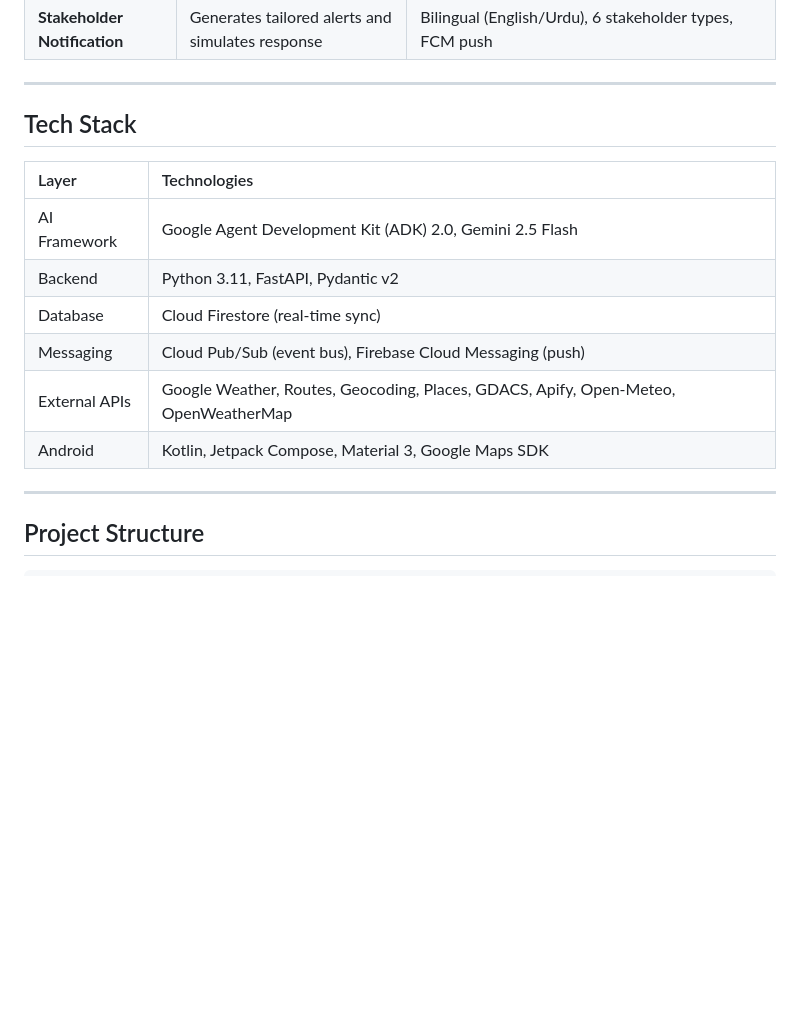
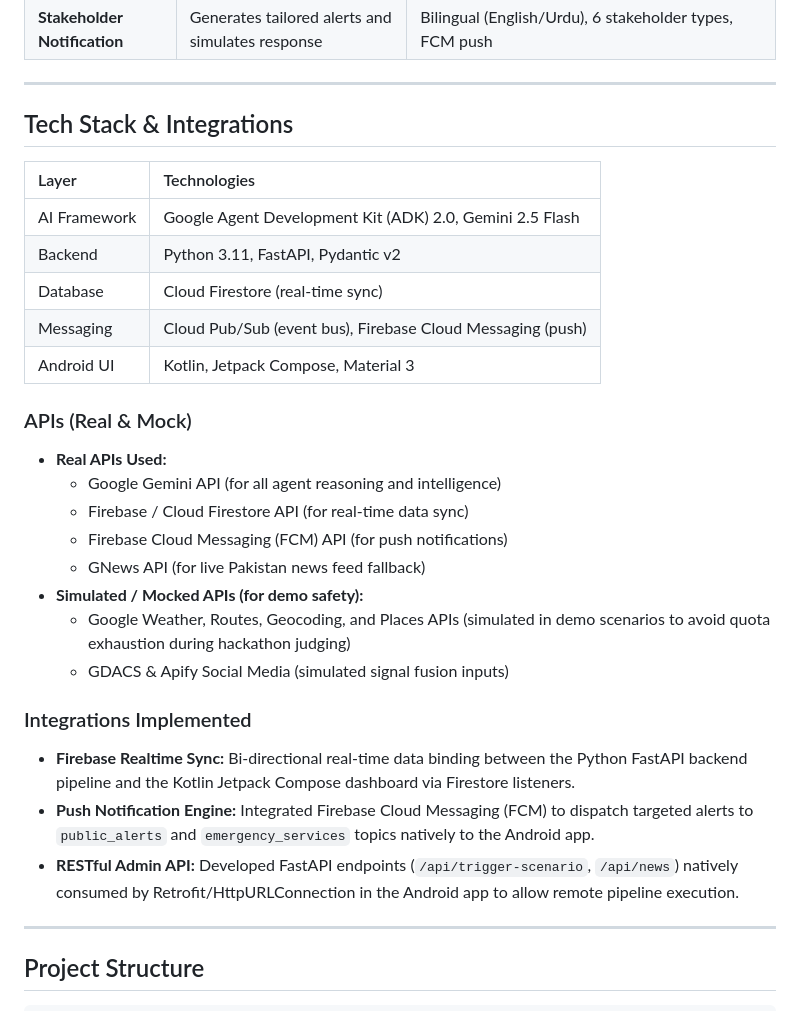
Before and after one commit to Xeeshan85/mera, a Markdown page: README.md, the part around the change. GitHub-like rendering; blank space fills up the shorter version.

```diff
--- a/README.md
+++ b/README.md
@@ -119,7 +119,7 @@ graph TB
 
 ---
 
-## Tech Stack
+## Tech Stack & Integrations
 
 | Layer | Technologies |
 |:------|:-------------|
@@ -127,8 +127,22 @@ graph TB
 | Backend | Python 3.11, FastAPI, Pydantic v2 |
 | Database | Cloud Firestore (real-time sync) |
 | Messaging | Cloud Pub/Sub (event bus), Firebase Cloud Messaging (push) |
-| External APIs | Google Weather, Routes, Geocoding, Places, GDACS, Apify, Open-Meteo, OpenWeatherMap |
-| Android | Kotlin, Jetpack Compose, Material 3, Google Maps SDK |
+| Android UI | Kotlin, Jetpack Compose, Material 3 |
+
+### APIs (Real & Mock)
+- **Real APIs Used:**
+  - Google Gemini API (for all agent reasoning and intelligence)
+  - Firebase / Cloud Firestore API (for real-time data sync)
+  - Firebase Cloud Messaging (FCM) API (for push notifications)
+  - GNews API (for live Pakistan news feed fallback)
+- **Simulated / Mocked APIs (for demo safety):**
+  - Google Weather, Routes, Geocoding, and Places APIs (simulated in demo scenarios to avoid quota exhaustion during hackathon judging)
+  - GDACS & Apify Social Media (simulated signal fusion inputs)
+
+### Integrations Implemented
+- **Firebase Realtime Sync:** Bi-directional real-time data binding between the Python FastAPI backend pipeline and the Kotlin Jetpack Compose dashboard via Firestore listeners.
+- **Push Notification Engine:** Integrated Firebase Cloud Messaging (FCM) to dispatch targeted alerts to `public_alerts` and `emergency_services` topics natively to the Android app.
+- **RESTful Admin API:** Developed FastAPI endpoints (`/api/trigger-scenario`, `/api/news`) natively consumed by Retrofit/HttpURLConnection in the Android app to allow remote pipeline execution.
 
 ---
 
```
